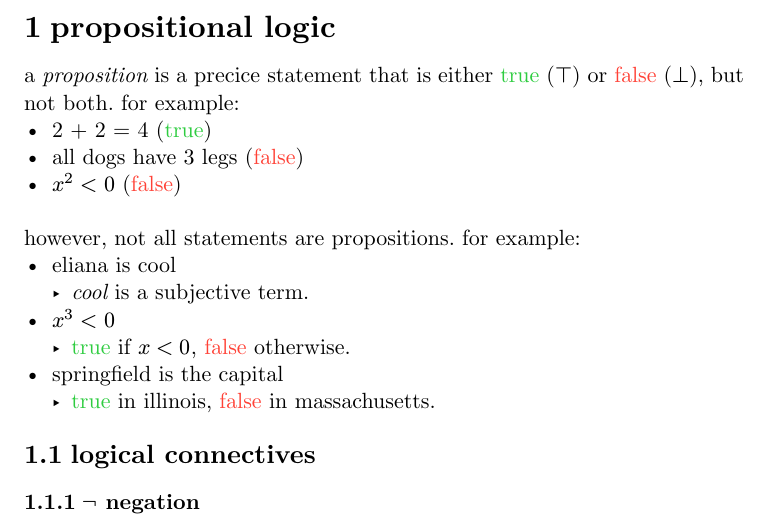
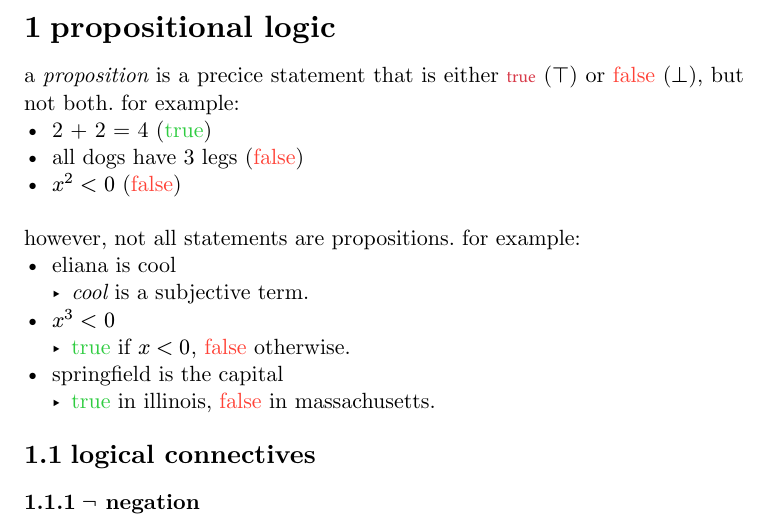
Before and after one commit to drnfns/cs441, a Typst document (proplogic.typ): part of page 1 of 4, cut so that both start at the same text. Compiled offline with Typst 0.15; a missing font is replaced by an installed copy or a similar font.

Commit message:
forgot to change here

```diff
--- a/proplogic.typ
+++ b/proplogic.typ
@@ -7,8 +7,8 @@
 
 = propositional logic
 
-a _proposition_ is a precice statement that is either #text(green)[true] ($top$)
-or #text(red)[false] ($bot$), but not both. for example:
+a _proposition_ is a precice statement that is either #true ($top$)
+or #tfalse ($bot$), but not both. for example:
 - 2 + 2 = 4 (#ttrue)
 - all dogs have 3 legs (#tfalse)
 - $x^2 < 0$ (#tfalse)
```
